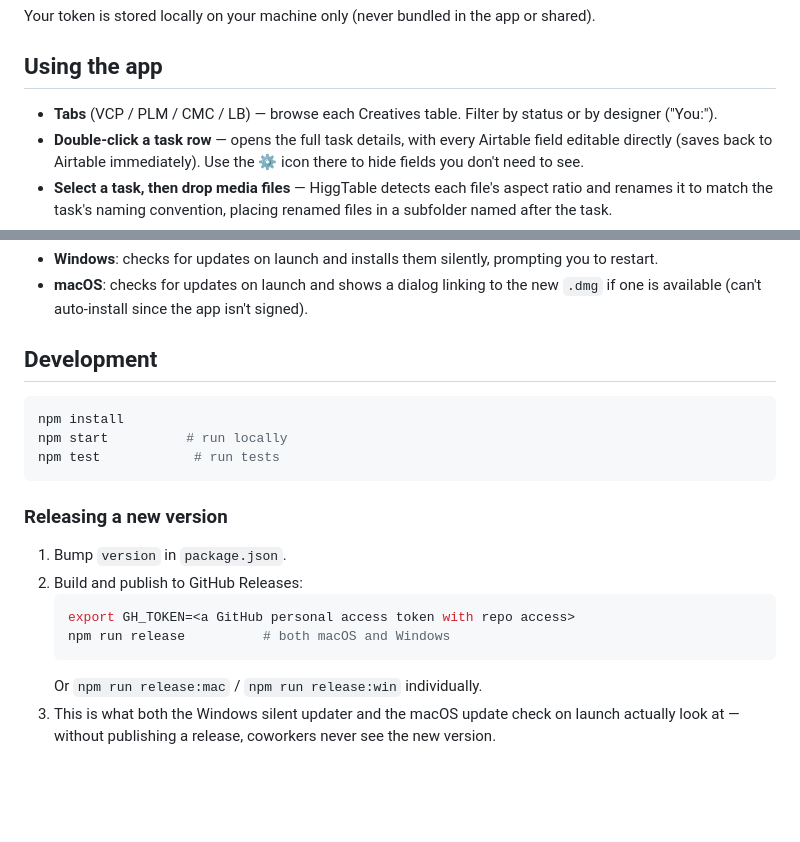
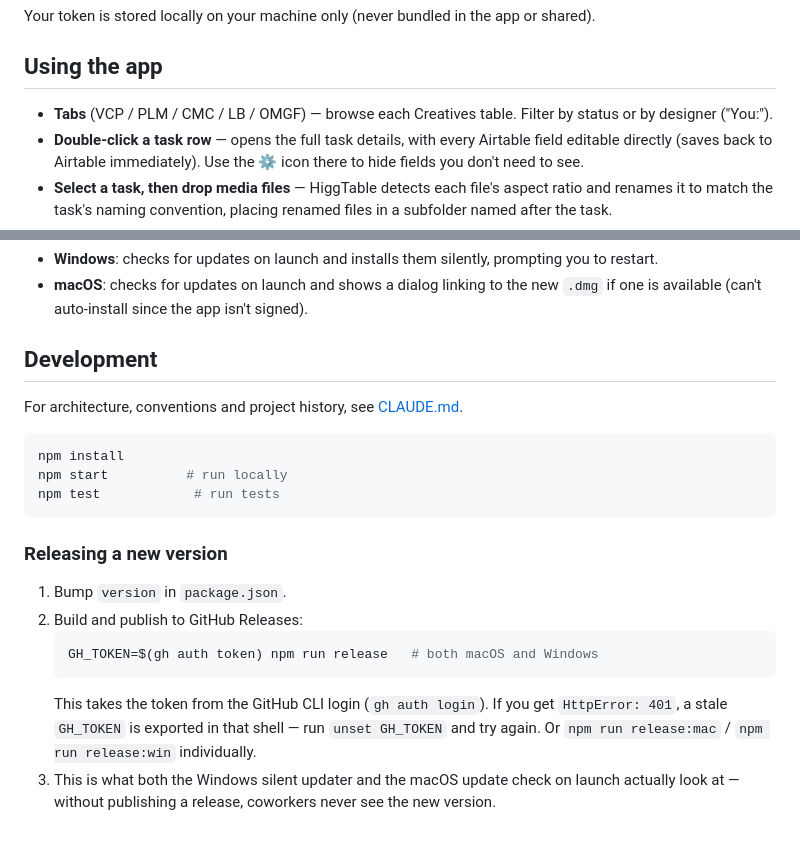
Before and after one commit to CYBEROUT-me/higgtable, a Markdown page: README.md, 2 parts joined by grey strips. Drawn GitHub-style; blank space fills up the shorter version.

Commit message:
Add CLAUDE.md project notes and update the README
Co-Authored-By: Claude Opus 5.5 <noreply@anthropic.com>

````diff
--- a/README.md
+++ b/README.md
@@ -32,7 +32,7 @@ Your token is stored locally on your machine only (never bundled in the app or s
 
 ## Using the app
 
-- **Tabs** (VCP / PLM / CMC / LB) — browse each Creatives table. Filter by status or by designer ("You:").
+- **Tabs** (VCP / PLM / CMC / LB / OMGF) — browse each Creatives table. Filter by status or by designer ("You:").
 - **Double-click a task row** — opens the full task details, with every Airtable field editable directly (saves back to Airtable immediately). Use the ⚙ icon there to hide fields you don't need to see.
 - **Select a task, then drop media files** — HiggTable detects each file's aspect ratio and renames it to match the task's naming convention, placing renamed files in a subfolder named after the task.
 - **Dashboard tab** — leaderboard of completed ("Done") tasks by designer, broken down by type, filterable by period (week/month/custom range).
@@ -45,6 +45,8 @@ Your token is stored locally on your machine only (never bundled in the app or s
 
 ## Development
 
+For architecture, conventions and project history, see [CLAUDE.md](CLAUDE.md).
+
 ```bash
 npm install
 npm start          # run locally
@@ -56,8 +58,10 @@ npm test            # run tests
 1. Bump `version` in `package.json`.
 2. Build and publish to GitHub Releases:
    ```bash
-   export GH_TOKEN=<a GitHub personal access token with repo access>
-   npm run release          # both macOS and Windows
+   GH_TOKEN=$(gh auth token) npm run release   # both macOS and Windows
    ```
+   This takes the token from the GitHub CLI login (`gh auth login`). If you get
+   `HttpError: 401`, a stale `GH_TOKEN` is exported in that shell — run
+   `unset GH_TOKEN` and try again.
    Or `npm run release:mac` / `npm run release:win` individually.
 3. This is what both the Windows silent updater and the macOS update check on launch actually look at — without publishing a release, coworkers never see the new version.
````
Also changed, not shown: CLAUDE.md (added, +310 -0 lines).
